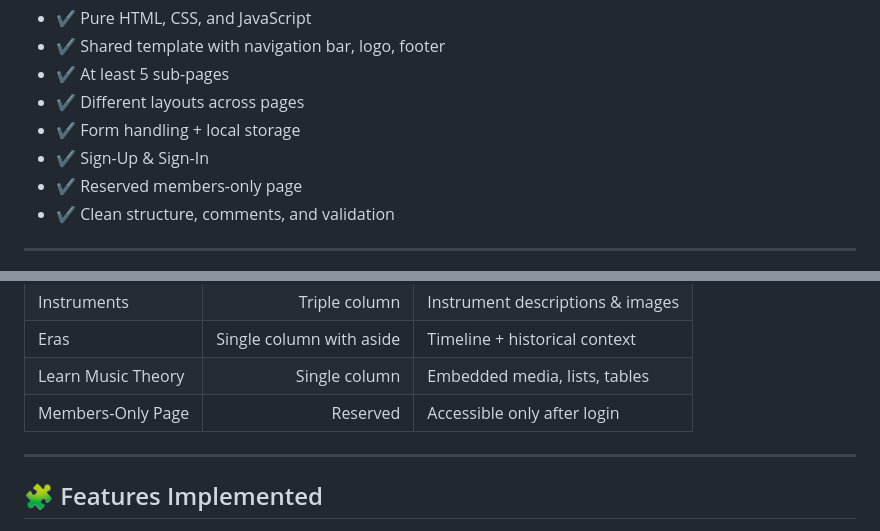
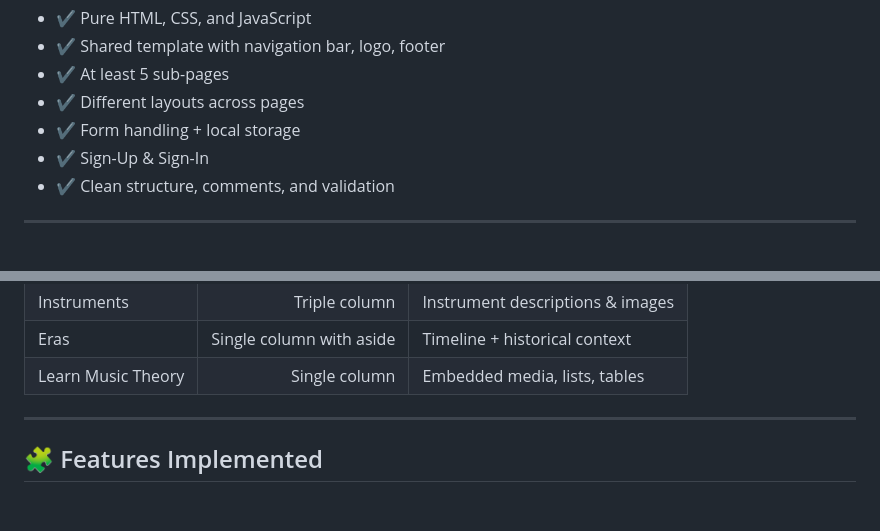
Before and after one commit to zeronibbler/baroque-music-site, a Markdown page: README.md, 2 parts joined by grey strips. Drawn GitHub-style; blank space fills up the shorter version.

```diff
--- a/README.md
+++ b/README.md
@@ -18,7 +18,6 @@ This project follows all requirements of the assignment:
 * ✔ Different layouts across pages
 * ✔ Form handling + local storage
 * ✔ Sign-Up & Sign-In
-* ✔ Reserved members-only page
 * ✔ Clean structure, comments, and validation
 
 ---
@@ -40,7 +39,6 @@ This project follows all requirements of the assignment:
 | Instruments        |            Triple column | Instrument descriptions & images |
 | Eras               | Single column with aside | Timeline + historical context    |
 | Learn Music Theory |            Single column | Embedded media, lists, tables    |
-| Members-Only Page  |                 Reserved | Accessible only after login      |
 
 ---
 
```
Also changed, not shown: other parts of README.md (+2 -2 lines).
